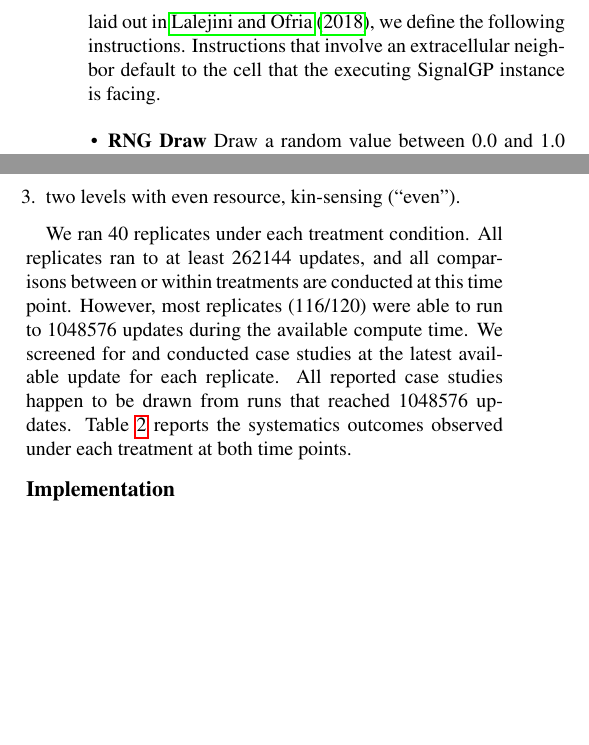
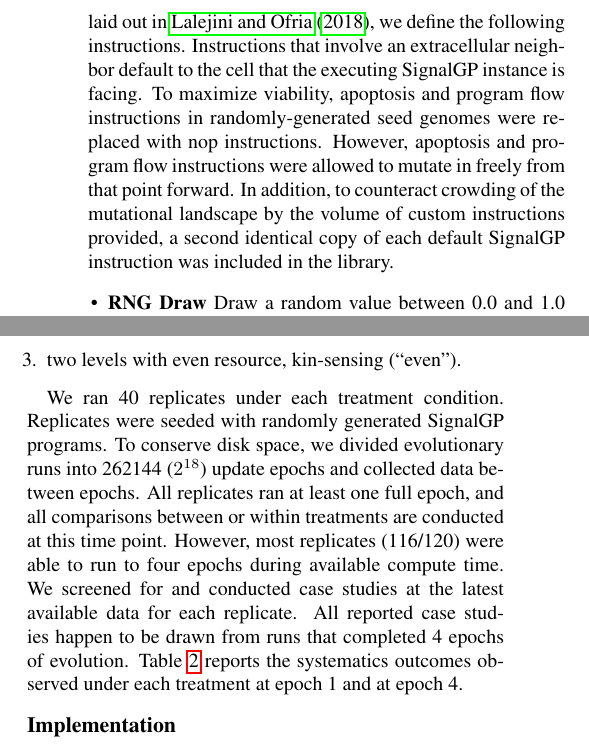
Before and after one commit to mmore500/dishtinygp-writeup, a LaTeX paper (main.tex, which reads tex/methods.tex): two parts of the columns of pages 8 and 9 of 21 before the commit and two parts of the columns of pages 8 and 9 of 20 after it, joined at a grey line, cut so that both start at the same text, the shorter picture padded with empty space. Compiled offline with pdfLaTeX.

Commit message:
Discuss runtime in terms of epochs

```diff
--- a/tex/methods.tex
+++ b/tex/methods.tex
@@ -162,6 +162,9 @@ Evolving programs employed combinations of the event-driven environmental cues,
 
 In addition to the generic arithmetic, logic, and program flow instructions in the default SignalGP instruction set, which is laid out in \cite{lalejini2018evolving}, we define the following instructions.
 Instructions that involve an extracellular neighbor default to the cell that the executing SignalGP instance is facing.
+To maximize viability, apoptosis and program flow instructions in randomly-generated seed genomes were replaced with nop instructions.
+However, apoptosis and program flow instructions were allowed to mutate in freely from that point forward.
+In addition, to counteract crowding of the mutational landscape by the volume of custom instructions provided, a second identical copy of each default SignalGP instruction was included in the library.
 
 \begin{itemize}
 \item \textbf{RNG Draw}
@@ -276,11 +279,13 @@ We mix and match these experimental manipulations in three treatments:
 \end{enumerate}
 
 We ran 40 replicates under each treatment condition.
-All replicates ran to at least 262144 updates, and all comparisons between or within treatments are conducted at this time point.
-However, most replicates (116/120) were able to run to 1048576 updates during the available compute time.
-We screened for and conducted case studies at the latest available update for each replicate.
-All reported case studies happen to be drawn from runs that reached 1048576 updates.
-Table \ref{tab:systematics} reports the systematics outcomes observed under each treatment at both time points.
+Replicates were seeded with randomly generated SignalGP programs.
+To conserve disk space, we divided evolutionary runs into 262144 ($2^{18}$) update epochs and collected data between epochs.
+All replicates ran at least one full epoch, and all comparisons between or within treatments are conducted at this time point.
+However, most replicates (116/120) were able to run to four epochs during available compute time.
+We screened for and conducted case studies at the latest available data for each replicate.
+All reported case studies happen to be drawn from runs that completed 4 epochs of evolution.
+Table \ref{tab:systematics} reports the systematics outcomes observed under each treatment at epoch 1 and at epoch 4.
 
 \subsection{Implementation}
 
```
Also changed, not shown: fig/productivity.tex (+1 -1 lines), fig/systematics.tex (+3 -3 lines).
